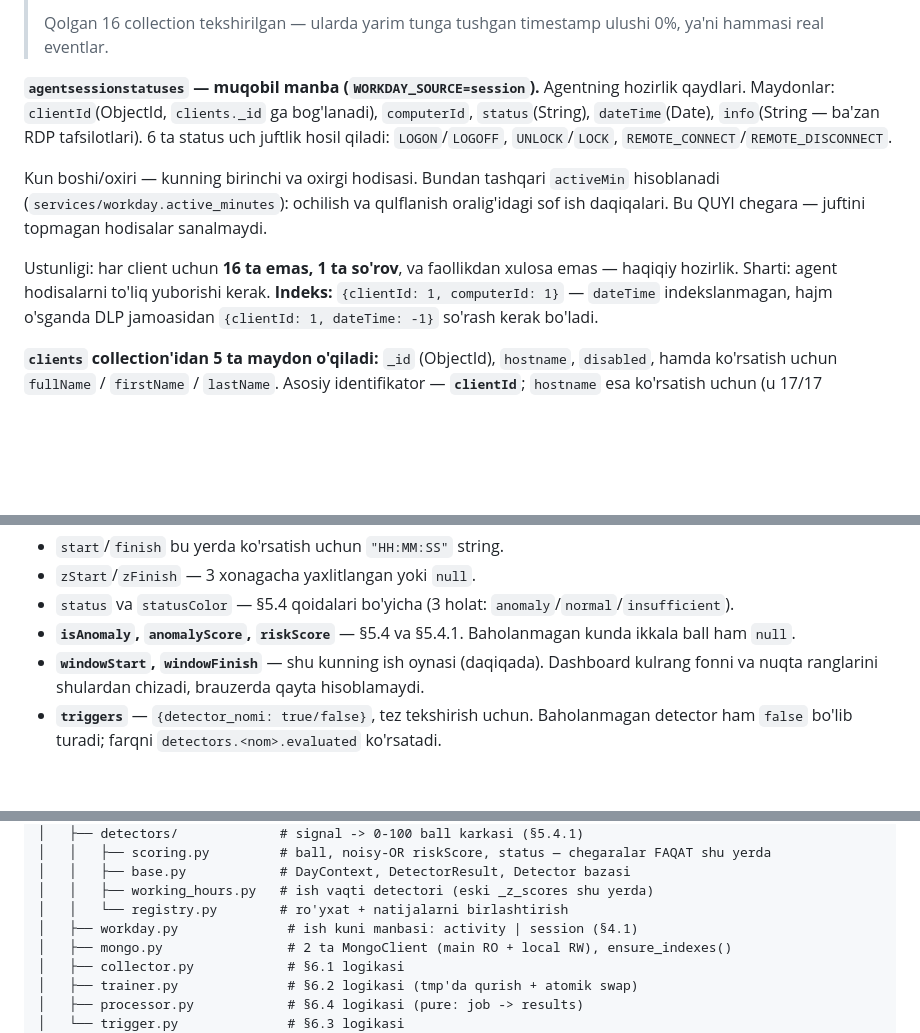
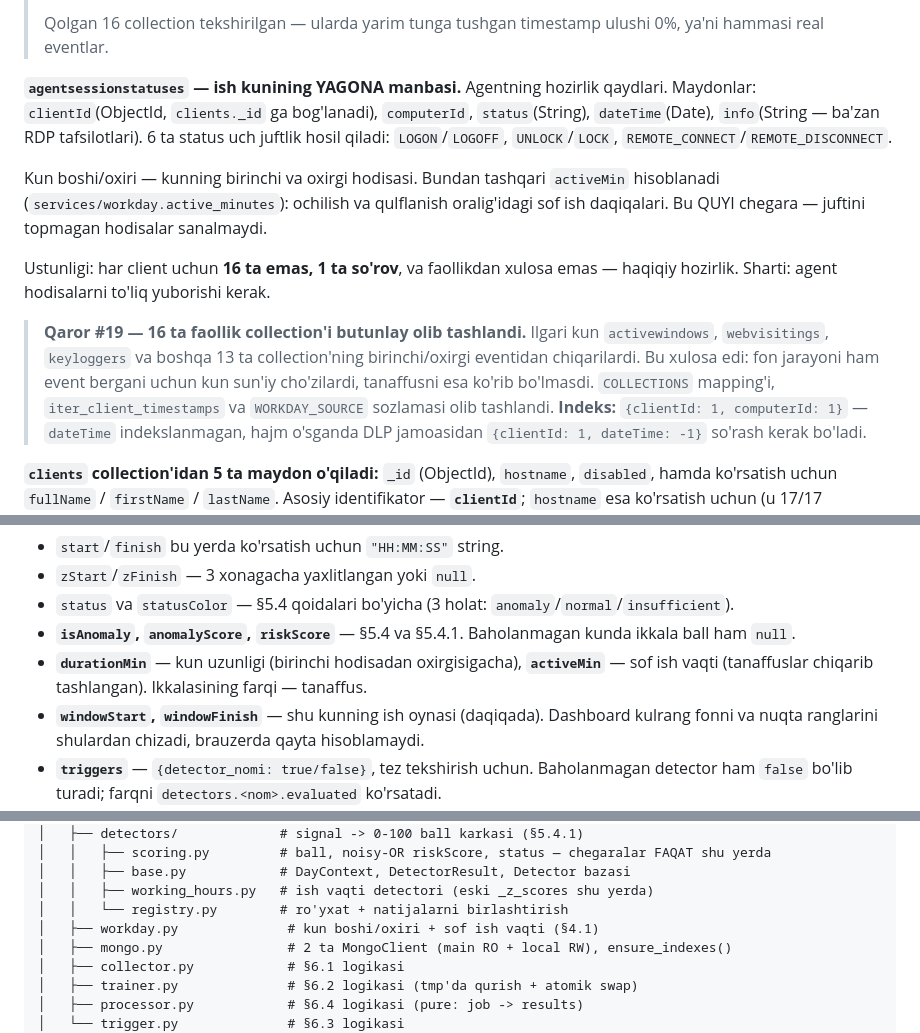
Before and after one commit to Ahmadjon0125/work_hours_for_ueba_project, a Markdown page: UEBA_PIPELINE_ARCHITECTURE_V2.md, 3 parts joined by grey strips. Rendered like a GitHub page; blank space fills up the shorter version.

```diff
--- a/UEBA_PIPELINE_ARCHITECTURE_V2.md
+++ b/UEBA_PIPELINE_ARCHITECTURE_V2.md
@@ -150,7 +150,7 @@ Yodda tutiladigan istisnolar: `incidents` da ID maydoni `employee` (boshqalarida
 >
 > Qolgan 16 collection tekshirilgan — ularda yarim tunga tushgan timestamp ulushi 0%, ya'ni hammasi real eventlar.
 
-**`agentsessionstatuses` — muqobil manba (`WORKDAY_SOURCE=session`).**
+**`agentsessionstatuses` — ish kunining YAGONA manbasi.**
 Agentning hozirlik qaydlari. Maydonlar: `clientId`(ObjectId, `clients._id` ga
 bog'lanadi), `computerId`, `status`(String), `dateTime`(Date), `info`(String —
 ba'zan RDP tafsilotlari). 6 ta status uch juftlik hosil qiladi:
@@ -163,6 +163,13 @@ topmagan hodisalar sanalmaydi.
 
 Ustunligi: har client uchun **16 ta emas, 1 ta so'rov**, va faollikdan xulosa
 emas — haqiqiy hozirlik. Sharti: agent hodisalarni to'liq yuborishi kerak.
+
+> **Qaror #19 — 16 ta faollik collection'i butunlay olib tashlandi.** Ilgari
+> kun `activewindows`, `webvisitings`, `keyloggers` va boshqa 13 ta
+> collection'ning birinchi/oxirgi eventidan chiqarilardi. Bu xulosa edi:
+> fon jarayoni ham event bergani uchun kun sun'iy cho'zilardi, tanaffusni
+> esa ko'rib bo'lmasdi. `COLLECTIONS` mapping'i, `iter_client_timestamps`
+> va `WORKDAY_SOURCE` sozlamasi olib tashlandi.
 **Indeks:** `{clientId: 1, computerId: 1}` — `dateTime` indekslanmagan, hajm
 o'sganda DLP jamoasidan `{clientId: 1, dateTime: -1}` so'rash kerak bo'ladi.
 
@@ -301,6 +310,8 @@ Yozish tartibi qat'iy: **avval MQ'ga publish, muvaffaqiyatdan keyingina bu yerga
 - `status` va `statusColor` — §5.4 qoidalari bo'yicha (3 holat: `anomaly`/`normal`/`insufficient`).
 - **`isAnomaly`, `anomalyScore`, `riskScore`** — §5.4 va §5.4.1. Baholanmagan kunda
   ikkala ball ham `null`.
+- **`durationMin`** — kun uzunligi (birinchi hodisadan oxirgisigacha), **`activeMin`** —
+  sof ish vaqti (tanaffuslar chiqarib tashlangan). Ikkalasining farqi — tanaffus.
 - **`windowStart`, `windowFinish`** — shu kunning ish oynasi (daqiqada). Dashboard
   kulrang fonni va nuqta ranglarini shulardan chizadi, brauzerda qayta hisoblamaydi.
 - **`triggers`** — `{detector_nomi: true/false}`, tez tekshirish uchun. Baholanmagan
@@ -810,7 +820,7 @@ ueba/
 │   │   ├── base.py            # DayContext, DetectorResult, Detector bazasi
 │   │   ├── working_hours.py   # ish vaqti detectori (eski _z_scores shu yerda)
 │   │   └── registry.py        # ro'yxat + natijalarni birlashtirish
-│   ├── workday.py              # ish kuni manbasi: activity | session (§4.1)
+│   ├── workday.py              # kun boshi/oxiri + sof ish vaqti (§4.1)
 │   ├── mongo.py                # 2 ta MongoClient (main RO + local RW), ensure_indexes()
 │   ├── collector.py            # §6.1 logikasi
 │   ├── trainer.py              # §6.2 logikasi (tmp'da qurish + atomik swap)
```
Also changed, not shown: other parts of UEBA_PIPELINE_ARCHITECTURE_V2.md (+3 -2 lines), README.md (+21 -26 lines), image-1.png, image.png, 14 other files.
